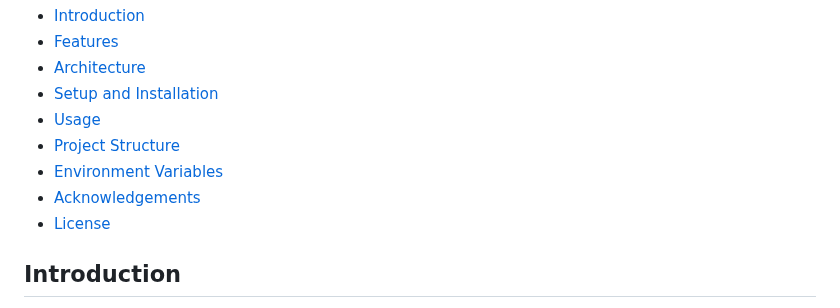
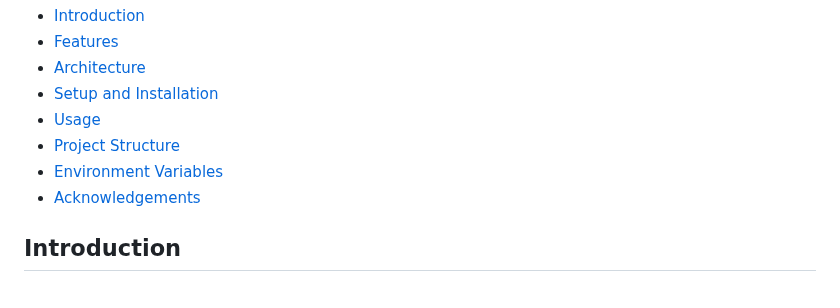
Before and after one commit to Aamir10-02/Spread-Form, a Markdown page: README.md, the part around the change. GitHub-like rendering.

```diff
--- a/README.md
+++ b/README.md
@@ -12,7 +12,7 @@ This repository contains a Flask web application that integrates with Google She
 - [Project Structure](#project-structure)
 - [Environment Variables](#environment-variables)
 - [Acknowledgements](#acknowledgements)
-- [License](#license)
+
 
 ## Introduction
 
```
